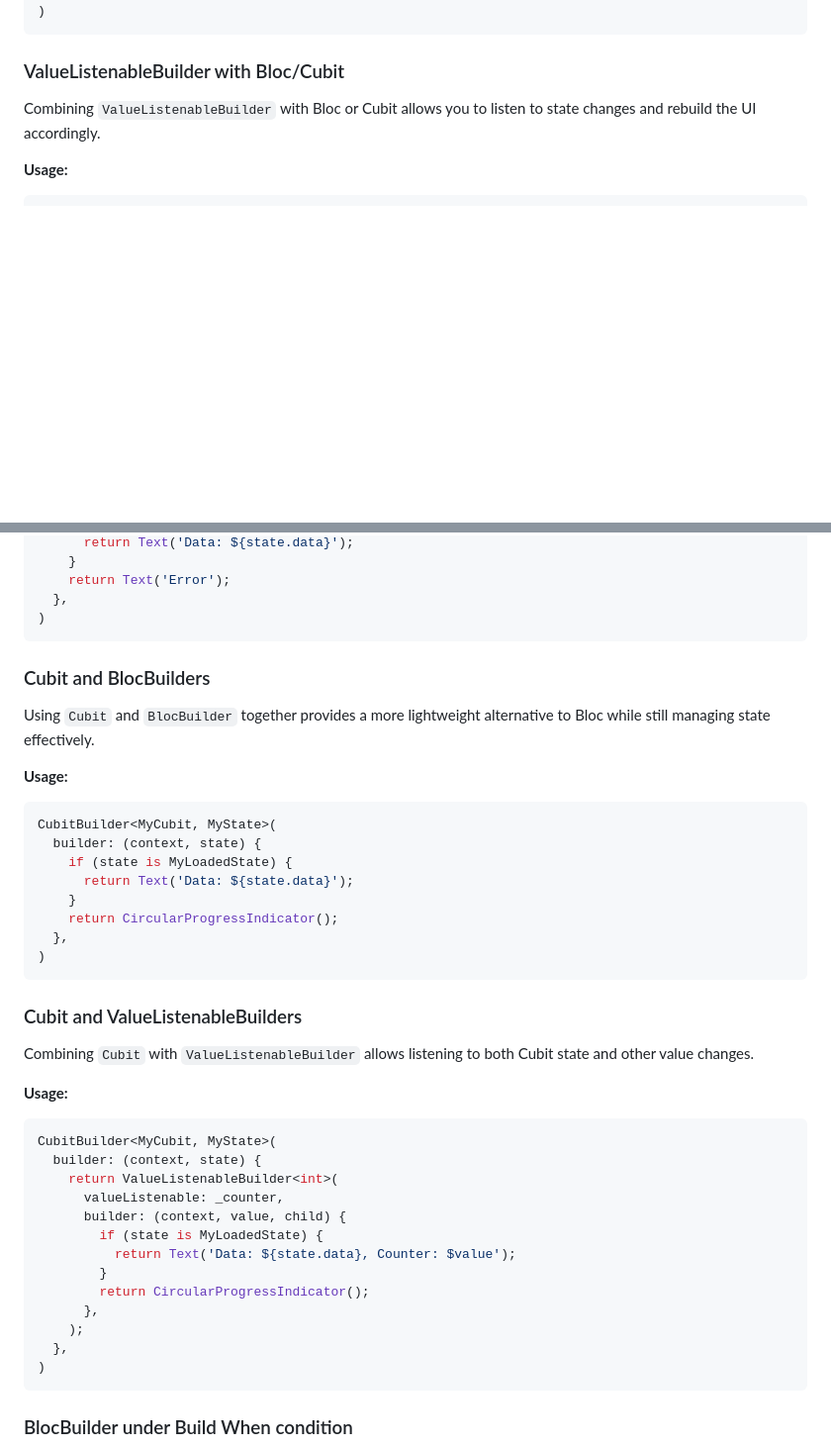
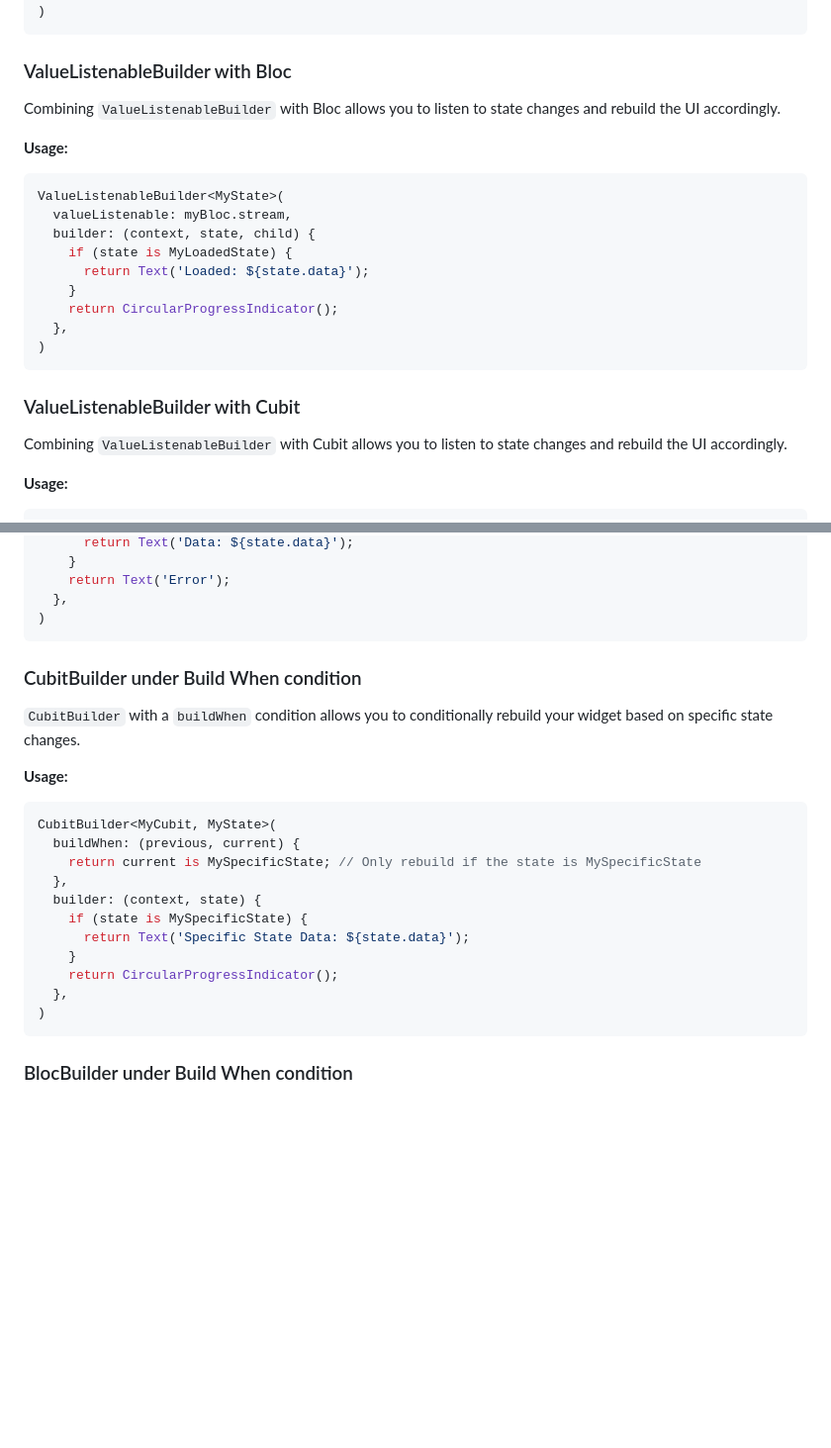
Before and after one commit to jinosh05/flutter_builders_eample, a Markdown page: README.md, 2 parts joined by grey strips. Shown at 99% size. GitHub-like rendering; blank space fills up the shorter version.

````diff
--- a/README.md
+++ b/README.md
@@ -61,9 +61,26 @@ ValueListenableBuilder<int>(
 )
 ```
 
-### ValueListenableBuilder with Bloc/Cubit
+### ValueListenableBuilder with Bloc
 
-Combining `ValueListenableBuilder` with Bloc or Cubit allows you to listen to state changes and rebuild the UI accordingly.
+Combining `ValueListenableBuilder` with Bloc allows you to listen to state changes and rebuild the UI accordingly.
+
+**Usage:**
+```dart
+ValueListenableBuilder<MyState>(
+  valueListenable: myBloc.stream,
+  builder: (context, state, child) {
+    if (state is MyLoadedState) {
+      return Text('Loaded: ${state.data}');
+    }
+    return CircularProgressIndicator();
+  },
+)
+```
+
+### ValueListenableBuilder with Cubit
+
+Combining `ValueListenableBuilder` with Cubit allows you to listen to state changes and rebuild the UI accordingly.
 
 **Usage:**
 ```dart
@@ -151,41 +168,21 @@ BlocBuilder<MyBloc, MyState>(
 )
 ```
 
+### CubitBuilder under Build When condition
 
-
-### Cubit and BlocBuilders
-
-Using `Cubit` and `BlocBuilder` together provides a more lightweight alternative to Bloc while still managing state effectively.
+`CubitBuilder` with a `buildWhen` condition allows you to conditionally rebuild your widget based on specific state changes.
 
 **Usage:**
 ```dart
 CubitBuilder<MyCubit, MyState>(
+  buildWhen: (previous, current) {
+    return current is MySpecificState; // Only rebuild if the state is MySpecificState
+  },
   builder: (context, state) {
-    if (state is MyLoadedState) {
-      return Text('Data: ${state.data}');
+    if (state is MySpecificState) {
+      return Text('Specific State Data: ${state.data}');
     }
     return CircularProgressIndicator();
-  },
-)
-```
-
-### Cubit and ValueListenableBuilders
-
-Combining `Cubit` with `ValueListenableBuilder` allows listening to both Cubit state and other value changes.
-
-**Usage:**
-```dart
-CubitBuilder<MyCubit, MyState>(
-  builder: (context, state) {
-    return ValueListenableBuilder<int>(
-      valueListenable: _counter,
-      builder: (context, value, child) {
-        if (state is MyLoadedState) {
-          return Text('Data: ${state.data}, Counter: $value');
-        }
-        return CircularProgressIndicator();
-      },
-    );
   },
 )
 ```
````
Also changed, not shown: other parts of README.md (+7 -27 lines).
